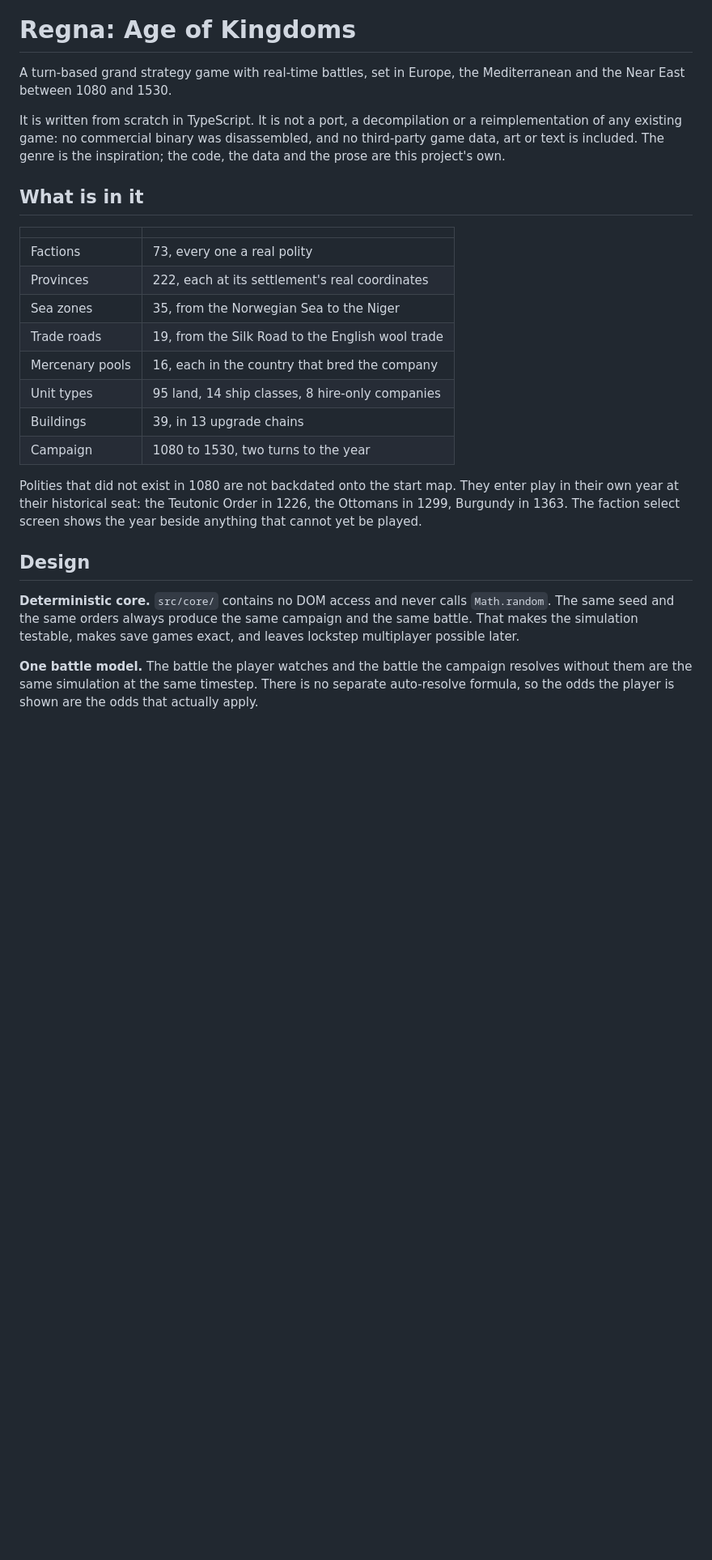
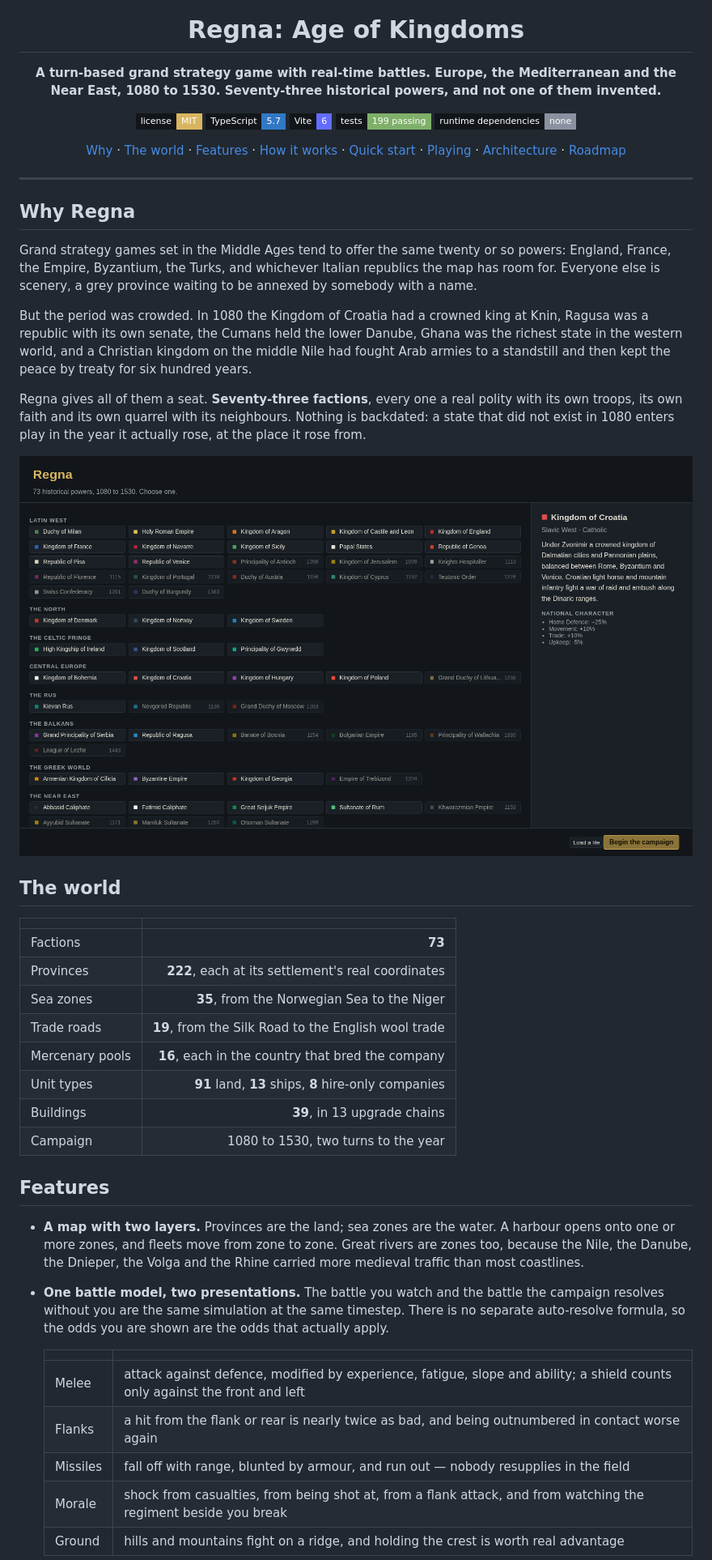
Before and after one commit to Hercegman/regna, a Markdown page: README.md, the part around one of its changes. Shown at 81% size. Drawn GitHub-style; pictures changed too: docs/screenshots/factions.png (added); badges without logos; blank space fills up the shorter version.

```diff
--- a/README.md
+++ b/README.md
@@ -1,40 +5,71 @@
 # Regna: Age of Kingdoms
 
-A turn-based grand strategy game with real-time battles, set in Europe, the
-Mediterranean and the Near East between 1080 and 1530.
+**A turn-based grand strategy game with real-time battles. Europe, the Mediterranean and the Near East, 1080 to 1530. Seventy-three historical powers, and not one of them invented.**
 
-It is written from scratch in TypeScript. It is not a port, a decompilation or
-a reimplementation of any existing game: no commercial binary was disassembled,
-and no third-party game data, art or text is included. The genre is the
-inspiration; the code, the data and the prose are this project's own.
+[![License: MIT](https://img.shields.io/badge/license-MIT-d9b55f?style=flat-square&labelColor=12161a)](LICENSE)
+[![TypeScript](https://img.shields.io/badge/TypeScript-5.7-3178c6?style=flat-square&logo=typescript&logoColor=white&labelColor=12161a)](https://www.typescriptlang.org)
+[![Vite](https://img.shields.io/badge/Vite-6-646cff?style=flat-square&logo=vite&logoColor=white&labelColor=12161a)](https://vite.dev)
+[![Tests](https://img.shields.io/badge/tests-199%20passing-7fb069?style=flat-square&labelColor=12161a)](#development)
+[![Runtime deps](https://img.shields.io/badge/runtime%20dependencies-none-8b91a0?style=flat-square&labelColor=12161a)](#architecture)
 
-## What is in it
+[Why](#why-regna) · [The world](#the-world) · [Features](#features) · [How it works](#how-it-works) · [Quick start](#quick-start) · [Playing](#playing) · [Architecture](#architecture) · [Roadmap](#roadmap)
+
+</div>
+
+---
+
+## Why Regna
+
+Grand strategy games set in the Middle Ages tend to offer the same twenty or so
+powers: England, France, the Empire, Byzantium, the Turks, and whichever
+Italian republics the map has room for. Everyone else is scenery, a grey
+province waiting to be annexed by somebody with a name.
+
+But the period was crowded. In 1080 the Kingdom of Croatia had a crowned king
+at Knin, Ragusa was a republic with its own senate, the Cumans held the lower
+Danube, Ghana was the richest state in the western world, and a Christian
+kingdom on the middle Nile had fought Arab armies to a standstill and then kept
+the peace by treaty for six hundred years.
+
+Regna gives all of them a seat. **Seventy-three factions**, every one a real
+polity with its own troops, its own faith and its own quarrel with its
+neighbours. Nothing is backdated: a state that did not exist in 1080 enters
+play in the year it actually rose, at the place it rose from.
+
+<div align="center">
+<img src="docs/screenshots/factions.png" alt="Choosing from seventy-three historical powers" width="860" />
+</div>
+
+## The world
 
 | | |
-|---|---|
-| Factions | 73, every one a real polity |
-| Provinces | 222, each at its settlement's real coordinates |
-| Sea zones | 35, from the Norwegian Sea to the Niger |
-| Trade roads | 19, from the Silk Road to the English wool trade |
-| Mercenary pools | 16, each in the country that bred the company |
-| Unit types | 95 land, 14 ship classes, 8 hire-only companies |
-| Buildings | 39, in 13 upgrade chains |
+| :--- | ---: |
+| Factions | **73** |
+| Provinces | **222**, each at its settlement's real coordinates |
+| Sea zones | **35**, from the Norwegian Sea to the Niger |
+| Trade roads | **19**, from the Silk Road to the English wool trade |
+| Mercenary pools | **16**, each in the country that bred the company |
+| Unit types | **91** land, **13** ships, **8** hire-only companies |
+| Buildings | **39**, in 13 upgrade chains |
 | Campaign | 1080 to 1530, two turns to the year |
 
-Polities that did not exist in 1080 are not backdated onto the start map. They
-enter play in their own year at their historical seat: the Teutonic Order in
-1226, the Ottomans in 1299, Burgundy in 1363. The faction select screen shows
-the year beside anything that cannot yet be played.
+## Features
 
-## Design
+- **A map with two layers.** Provinces are the land; sea zones are the water. A
+  harbour opens onto one or more zones, and fleets move from zone to zone. Great
+  rivers are zones too, because the Nile, the Danube, the Dnieper, the Volga and
+  the Rhine carried more medieval traffic than most coastlines.
 
-**Deterministic core.** `src/core/` contains no DOM access and never calls
-`Math.random`. The same seed and the same orders always produce the same
-campaign and the same battle. That makes the simulation testable, makes save
-games exact, and leaves lockstep multiplayer possible later.
+- **One battle model, two presentations.** The battle you watch and the battle
+  the campaign resolves without you are the same simulation at the same
+  timestep. There is no separate auto-resolve formula, so the odds you are shown
+  are the odds that actually apply.
 
-**One battle model.** The battle the player watches and the battle the campaign
-resolves without them are the same simulation at the same timestep. There is no
-separate auto-resolve formula, so the odds the player is shown are the odds that
-actually apply.
+  | | |
+  | :--- | :--- |
+  | Melee | attack against defence, modified by experience, fatigue, slope and ability; a shield counts only against the front and left |
+  | Flanks | a hit from the flank or rear is nearly twice as bad, and being outnumbered in contact worse again |
+  | Missiles | fall off with range, blunted by armour, and run out — nobody resupplies in the field |
+  | Morale | shock from casualties, from being shot at, from a flank attack, and from watching the regiment beside you break |
+  | Ground | hills and mountains fight on a ridge, and holding the crest is worth real advantage |
 
```
Also changed, not shown: other parts of README.md (+161 -77 lines), docs/screenshots/battle.png (added), docs/screenshots/campaign.png (added), docs/screenshots/sea.png (added), docs/screenshots/trade.png (added), 3 other files.
